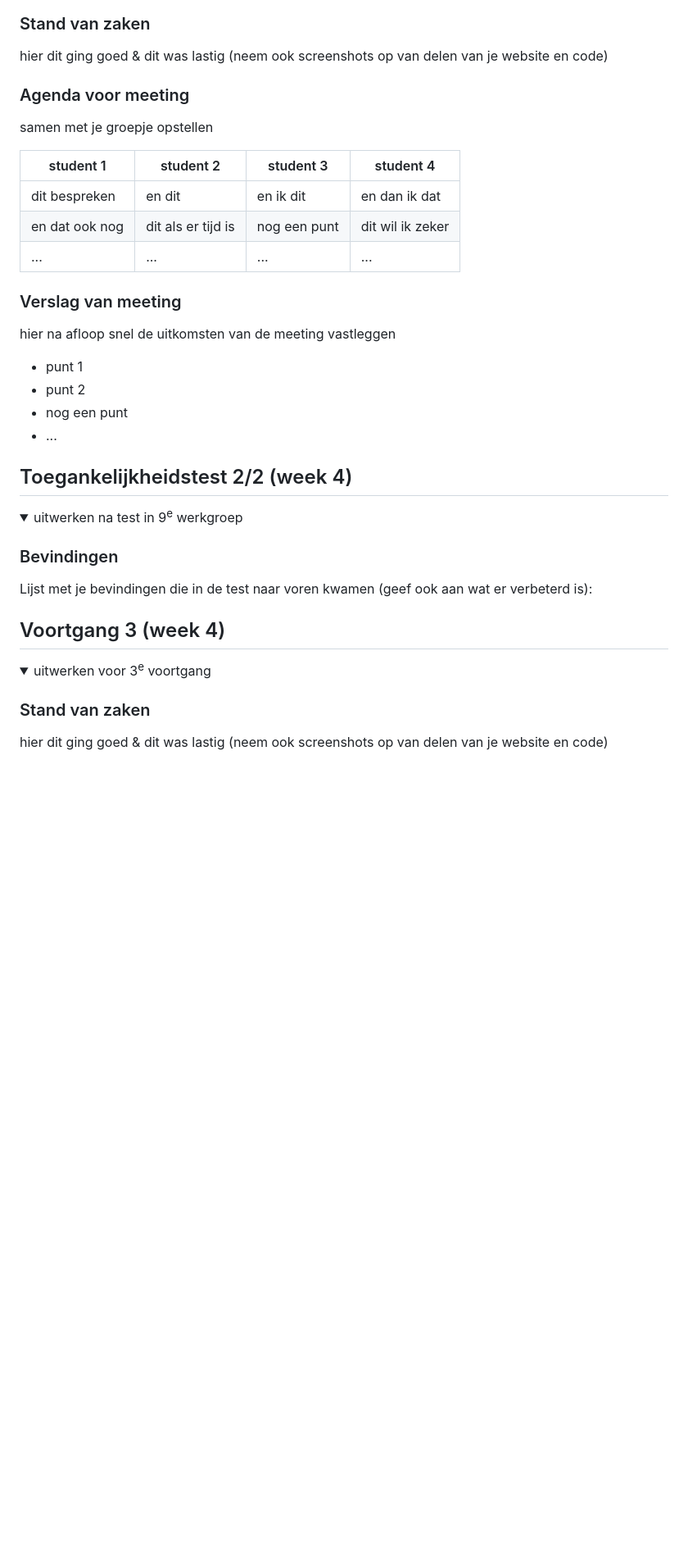
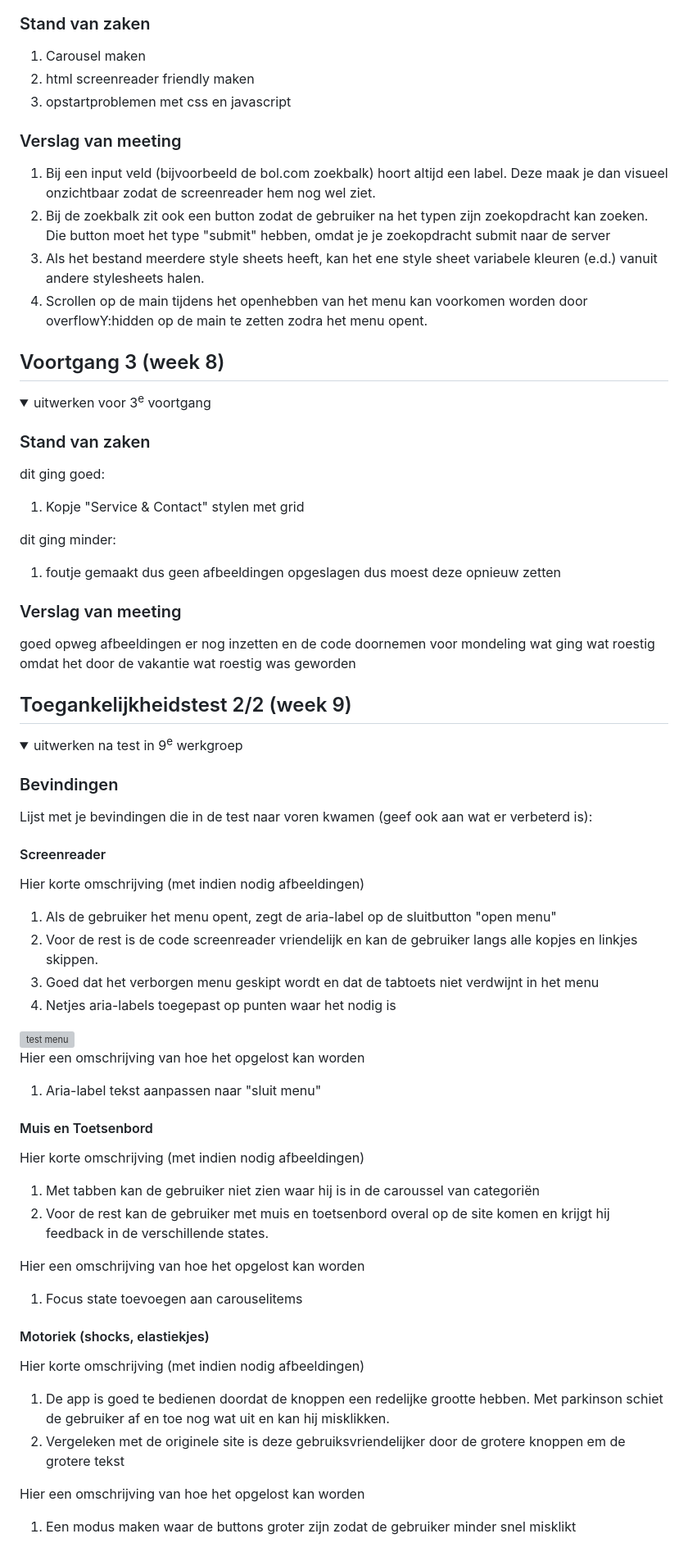
Before and after one commit to carmenbrands/InhaalFED, a Markdown page: README.md, the part around one of its changes. Shown at 82% size. Rendered like a GitHub page; folded sections open; blank space fills up the shorter version; grey boxes are pictures that could not be loaded.

```diff
--- a/README.md
+++ b/README.md
@@ -123,24 +181,15 @@ Nb. Door *open* toe te voegen aan een *details* element kun je deze standaard op
   ### Stand van zaken
-  hier dit ging goed & dit was lastig (neem ook screenshots op van delen van je website en code)
+  1. Carousel maken
+  2. html screenreader friendly maken
+  3. opstartproblemen met css en javascript
+
+ ### Verslag van meeting
+   1. Bij een input veld (bijvoorbeeld de bol.com zoekbalk) hoort altijd een label. Deze maak je dan visueel onzichtbaar zodat de screenreader hem nog wel ziet.
+   2. Bij de zoekbalk zit ook een button zodat de gebruiker na het typen zijn zoekopdracht kan zoeken. Die button moet het type "submit" hebben, omdat je je zoekopdracht submit naar de server
+   3. Als het bestand meerdere style sheets heeft, kan het ene style sheet variabele kleuren (e.d.) vanuit andere stylesheets halen.
+   4. Scrollen op de main tijdens het openhebben van het menu kan voorkomen worden door overflowY:hidden op de main te zetten zodra het menu opent.
 
 
-  ### Agenda voor meeting
-  samen met je groepje opstellen
-
-  | student 1      | student 2          | student 3    | student 4        |
-  | ---            | ---                | ---          | ---              |
-  | dit bespreken  | en dit             | en ik dit    | en dan ik dat    |
-  | en dat ook nog | dit als er tijd is | nog een punt | dit wil ik zeker |
-  | ...            | ...                | ...          | ...              |
-
-
-  ### Verslag van meeting
-  hier na afloop snel de uitkomsten van de meeting vastleggen
-
-  - punt 1
-  - punt 2
-  - nog een punt
-- ...
 
 </details>
 
@@ -148,7 +197,29 @@ Nb. Door *open* toe te voegen aan een *details* element kun je deze standaard op
 
 
 
-## Toegankelijkheidstest 2/2 (week 4)
+
+## Voortgang 3 (week 8)
+
+<details>
+  <summary>uitwerken voor 3<sup>e</sup> voortgang</summary>
+
+  ### Stand van zaken
+  dit ging goed:
+  1. Kopje "Service & Contact" stylen met grid
+
+  dit ging minder:
+  1. foutje gemaakt dus geen afbeeldingen opgeslagen dus moest deze opnieuw zetten
+
+
+
+
+  ### Verslag van meeting
+goed opweg afbeeldingen er nog inzetten en de code doornemen voor mondeling wat ging wat roestig omdat het door de vakantie wat roestig was geworden
+
+</details>
+
+
+## Toegankelijkheidstest 2/2 (week 9)
 
 <details>
   <summary>uitwerken na test in 9<sup>e</sup> werkgroep</summary>
@@ -156,18 +227,34 @@ Nb. Door *open* toe te voegen aan een *details* element kun je deze standaard op
   ### Bevindingen
   Lijst met je bevindingen die in de test naar voren kwamen (geef ook aan wat er verbeterd is):
 
-</details>
+  #### Screenreader
+  Hier korte omschrijving (met indien nodig afbeeldingen)
+  1. Als de gebruiker het menu opent, zegt de aria-label op de sluitbutton "open menu"
+  2. Voor de rest is de code screenreader vriendelijk en kan de gebruiker langs alle kopjes en linkjes skippen.
+  3. Goed dat het verborgen menu geskipt wordt en dat de tabtoets niet verdwijnt in het menu
+  4. Netjes aria-labels toegepast op punten waar het nodig is
+
+  <img src="readme-images/test2menu.jpeg" width="375px" alt="test menu">
+
+  Hier een omschrijving van hoe het opgelost kan worden
+  1. Aria-label tekst aanpassen naar "sluit menu"
 
 
+  #### Muis en Toetsenbord
+  Hier korte omschrijving (met indien nodig afbeeldingen)
+  1. Met tabben kan de gebruiker niet zien waar hij is in de caroussel van categoriën
+  2. Voor de rest kan de gebruiker met muis en toetsenbord overal op de site komen en krijgt hij feedback in de verschillende states.
+
+  Hier een omschrijving van hoe het opgelost kan worden
+  1. Focus state toevoegen aan carouselitems
 
 
+  #### Motoriek (shocks, elastiekjes)
+  Hier korte omschrijving (met indien nodig afbeeldingen)
+  1. De app is goed te bedienen doordat de knoppen een redelijke grootte hebben. Met parkinson schiet de gebruiker af en toe nog wat uit en kan hij misklikken.
+  2. Vergeleken met de originele site is deze gebruiksvriendelijker door de grotere knoppen em de grotere tekst
 
-## Voortgang 3 (week 4)
-
-<details>
-  <summary>uitwerken voor 3<sup>e</sup> voortgang</summary>
-
-  ### Stand van zaken
-  hier dit ging goed & dit was lastig (neem ook screenshots op van delen van je website en code)
+  Hier een omschrijving van hoe het opgelost kan worden
+  1. Een modus maken waar de buttons groter zijn zodat de gebruiker minder snel misklikt
 
 
```
Also changed, not shown: other parts of README.md (+111 -60 lines).
